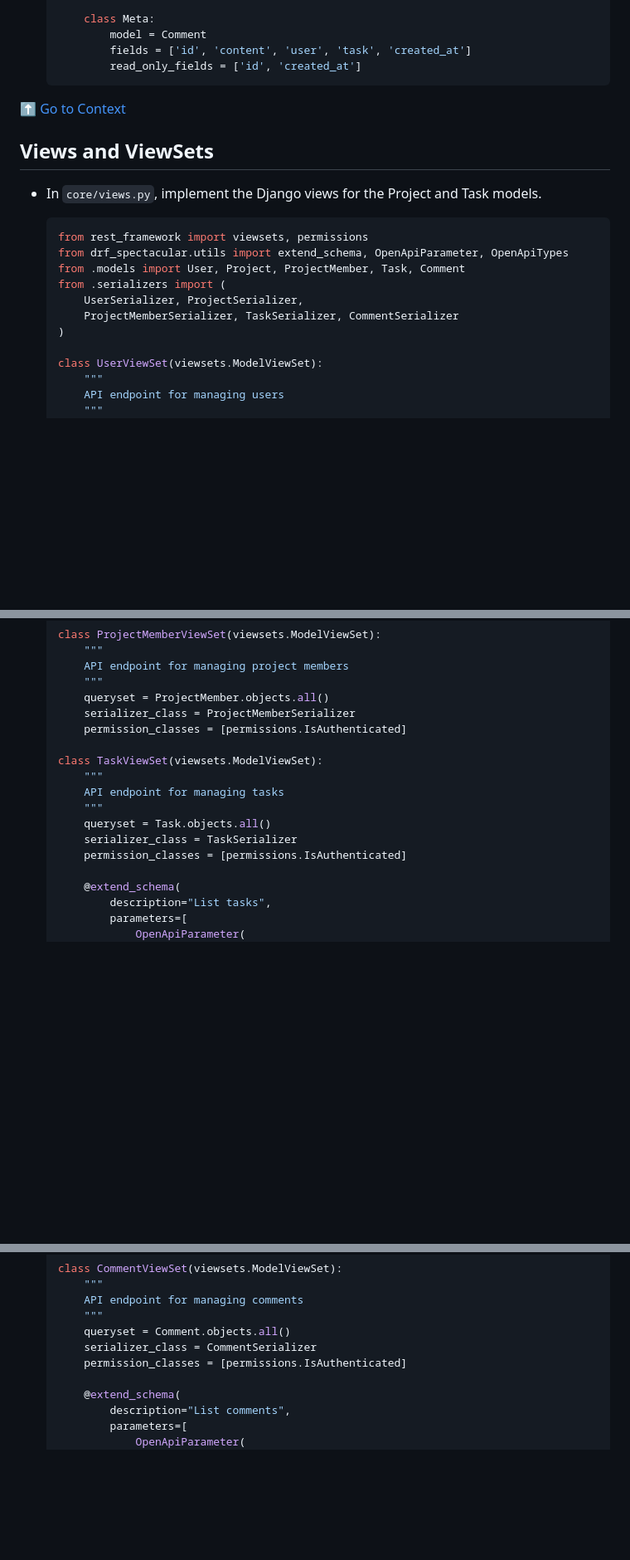
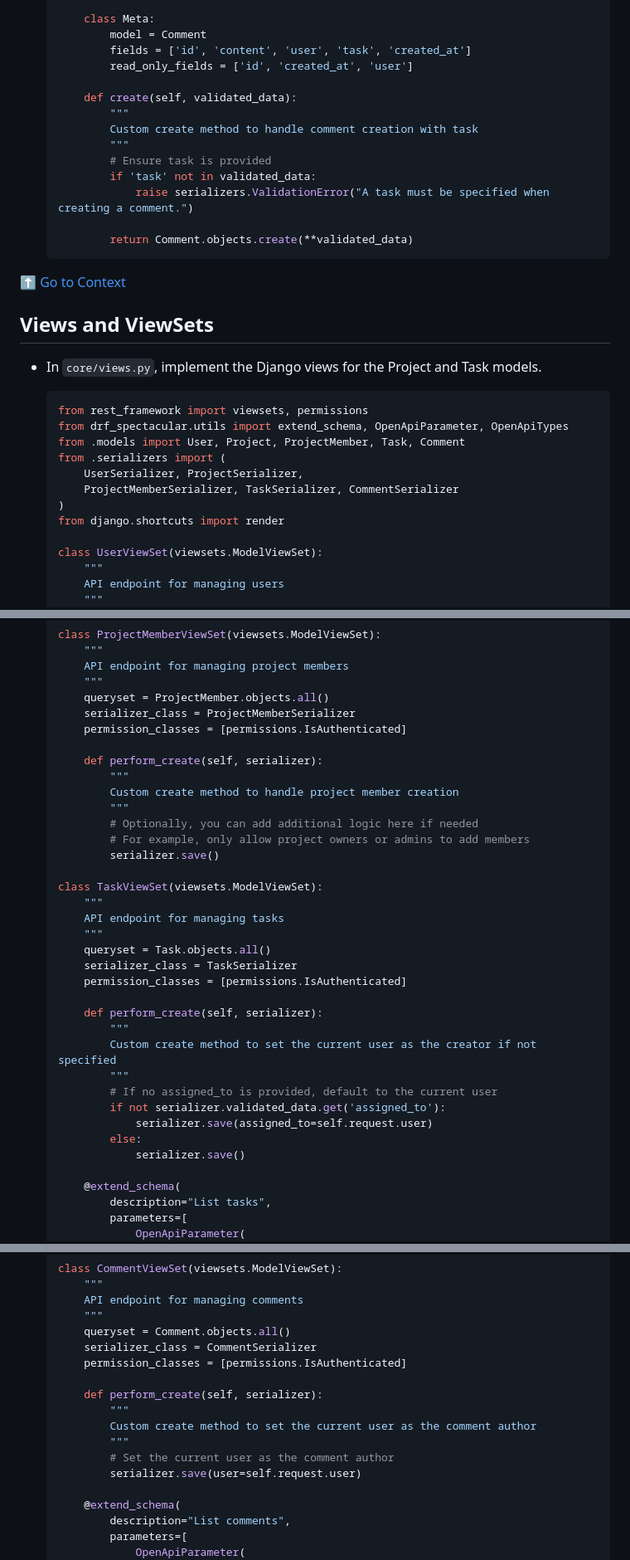
Before and after one commit to aatansen/Django-Project-Management-API, a Markdown page: README.md, 3 parts joined by grey strips. Shown: that part at 83% size. Drawn GitHub-style; blank space fills up the shorter version.

````diff
--- a/README.md
+++ b/README.md
@@ -206,7 +264,17 @@ Django-Project-Management-API/
         class Meta:
             model = Comment
             fields = ['id', 'content', 'user', 'task', 'created_at']
-            read_only_fields = ['id', 'created_at']
+            read_only_fields = ['id', 'created_at', 'user']
+
+        def create(self, validated_data):
+            """
+            Custom create method to handle comment creation with task
+            """
+            # Ensure task is provided
+            if 'task' not in validated_data:
+                raise serializers.ValidationError("A task must be specified when creating a comment.")
+
+            return Comment.objects.create(**validated_data)
     ```
 
 [⬆️ Go to Context](#context)
@@ -223,6 +291,7 @@ Django-Project-Management-API/
         UserSerializer, ProjectSerializer,
         ProjectMemberSerializer, TaskSerializer, CommentSerializer
     )
+    from django.shortcuts import render
 
     class UserViewSet(viewsets.ModelViewSet):
         """
@@ -265,6 +334,14 @@ Django-Project-Management-API/
         serializer_class = ProjectMemberSerializer
         permission_classes = [permissions.IsAuthenticated]
 
+        def perform_create(self, serializer):
+            """
+            Custom create method to handle project member creation
+            """
+            # Optionally, you can add additional logic here if needed
+            # For example, only allow project owners or admins to add members
+            serializer.save()
+
     class TaskViewSet(viewsets.ModelViewSet):
         """
         API endpoint for managing tasks
@@ -272,6 +349,16 @@ Django-Project-Management-API/
         queryset = Task.objects.all()
         serializer_class = TaskSerializer
         permission_classes = [permissions.IsAuthenticated]
+
+        def perform_create(self, serializer):
+            """
+            Custom create method to set the current user as the creator if not specified
+            """
+            # If no assigned_to is provided, default to the current user
+            if not serializer.validated_data.get('assigned_to'):
+                serializer.save(assigned_to=self.request.user)
+            else:
+                serializer.save()
 
         @extend_schema(
             description="List tasks",
@@ -298,6 +385,13 @@ Django-Project-Management-API/
         queryset = Comment.objects.all()
         serializer_class = CommentSerializer
         permission_classes = [permissions.IsAuthenticated]
+
+        def perform_create(self, serializer):
+            """
+            Custom create method to set the current user as the comment author
+            """
+            # Set the current user as the comment author
+            serializer.save(user=self.request.user)
 
         @extend_schema(
             description="List comments",
````
Also changed, not shown: other parts of README.md (+60 -2 lines).
